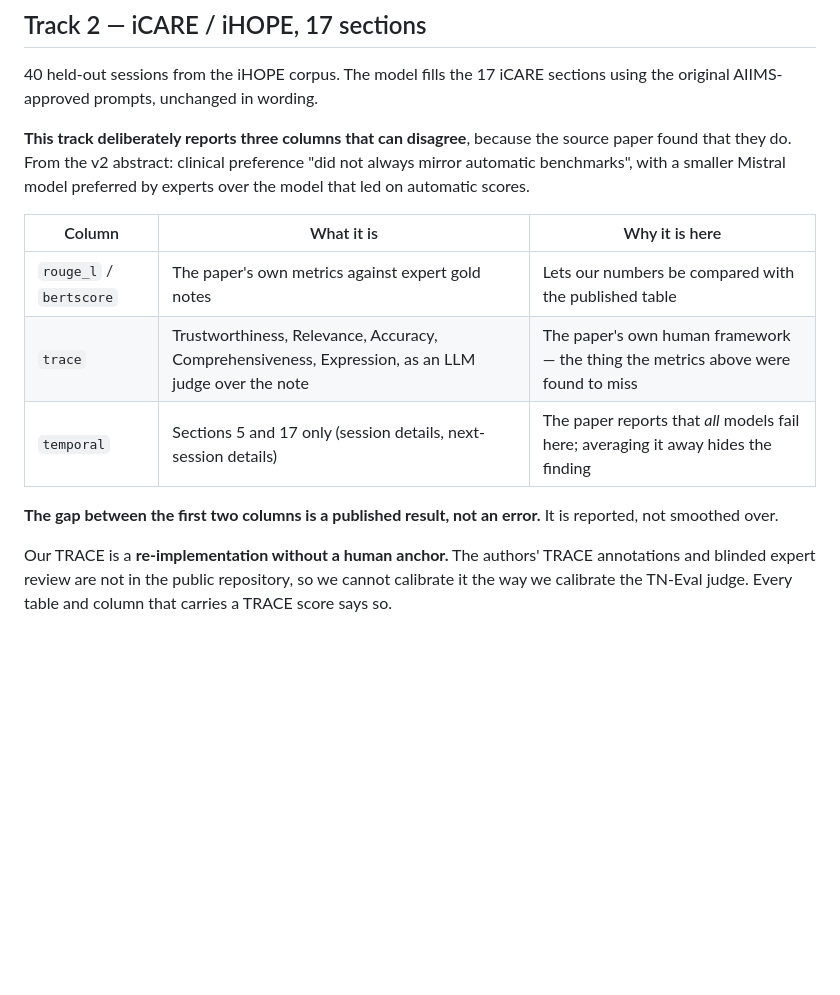
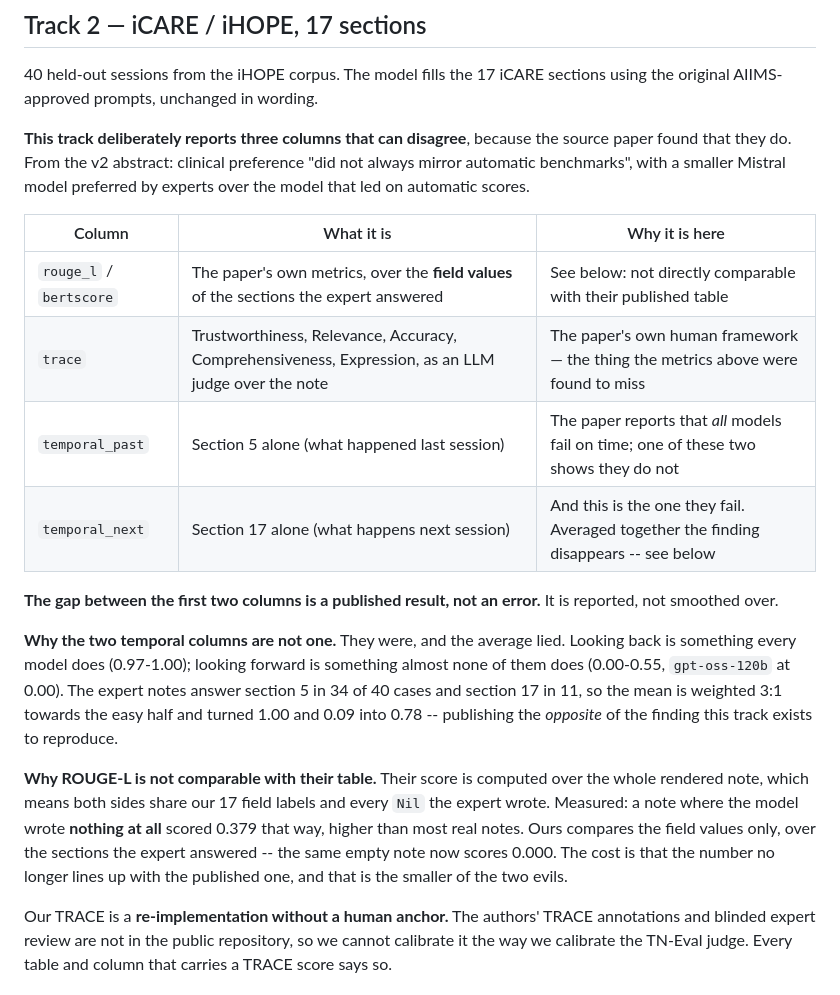
Before and after one commit to JanNehyba/therapy-note-bench, a Markdown page: docs/methodology.md, the part around the change. GitHub-like rendering; blank space fills up the shorter version.

```diff
--- a/docs/methodology.md
+++ b/docs/methodology.md
@@ -44,12 +44,28 @@ by experts over the model that led on automatic scores.
 
 | Column | What it is | Why it is here |
 |---|---|---|
-| `rouge_l` / `bertscore` | The paper's own metrics against expert gold notes | Lets our numbers be compared with the published table |
+| `rouge_l` / `bertscore` | The paper's own metrics, over the **field values** of the sections the expert answered | See below: not directly comparable with their published table |
 | `trace` | Trustworthiness, Relevance, Accuracy, Comprehensiveness, Expression, as an LLM judge over the note | The paper's own human framework — the thing the metrics above were found to miss |
-| `temporal` | Sections 5 and 17 only (session details, next-session details) | The paper reports that *all* models fail here; averaging it away hides the finding |
+| `temporal_past` | Section 5 alone (what happened last session) | The paper reports that *all* models fail on time; one of these two shows they do not |
+| `temporal_next` | Section 17 alone (what happens next session) | And this is the one they fail. Averaged together the finding disappears -- see below |
 
 **The gap between the first two columns is a published result, not an error.**
 It is reported, not smoothed over.
+
+**Why the two temporal columns are not one.** They were, and the average lied.
+Looking back is something every model does (0.97-1.00); looking forward is
+something almost none of them does (0.00-0.55, `gpt-oss-120b` at 0.00). The
+expert notes answer section 5 in 34 of 40 cases and section 17 in 11, so the
+mean is weighted 3:1 towards the easy half and turned 1.00 and 0.09 into 0.78 --
+publishing the *opposite* of the finding this track exists to reproduce.
+
+**Why ROUGE-L is not comparable with their table.** Their score is computed over
+the whole rendered note, which means both sides share our 17 field labels and
+every `Nil` the expert wrote. Measured: a note where the model wrote **nothing
+at all** scored 0.379 that way, higher than most real notes. Ours compares the
+field values only, over the sections the expert answered -- the same empty note
+now scores 0.000. The cost is that the number no longer lines up with the
+published one, and that is the smaller of the two evils.
 
 Our TRACE is a **re-implementation without a human anchor.** The authors'
 TRACE annotations and blinded expert review are not in the public repository, so
```
Also changed, not shown: docs/datasets.md (+15 -1 lines).
